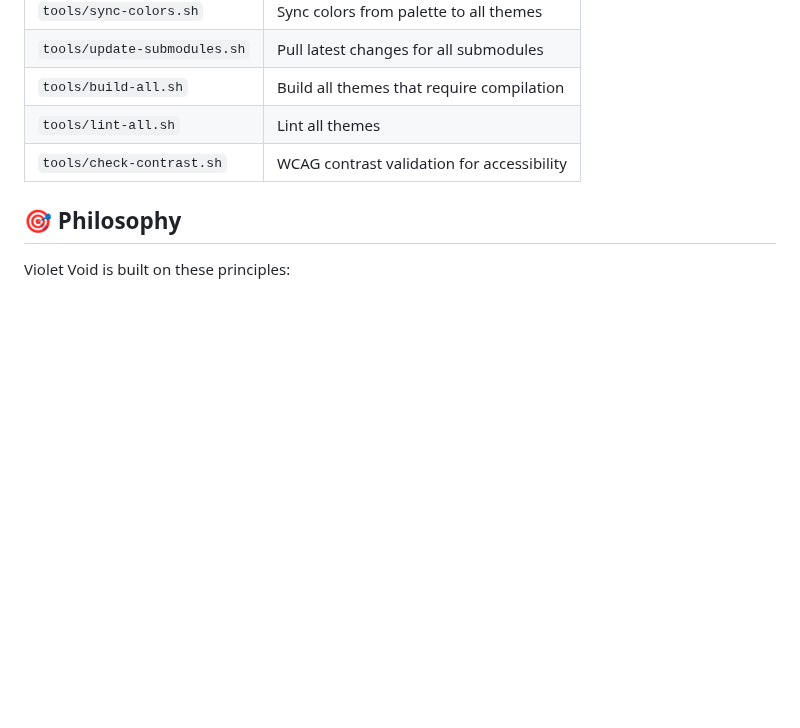
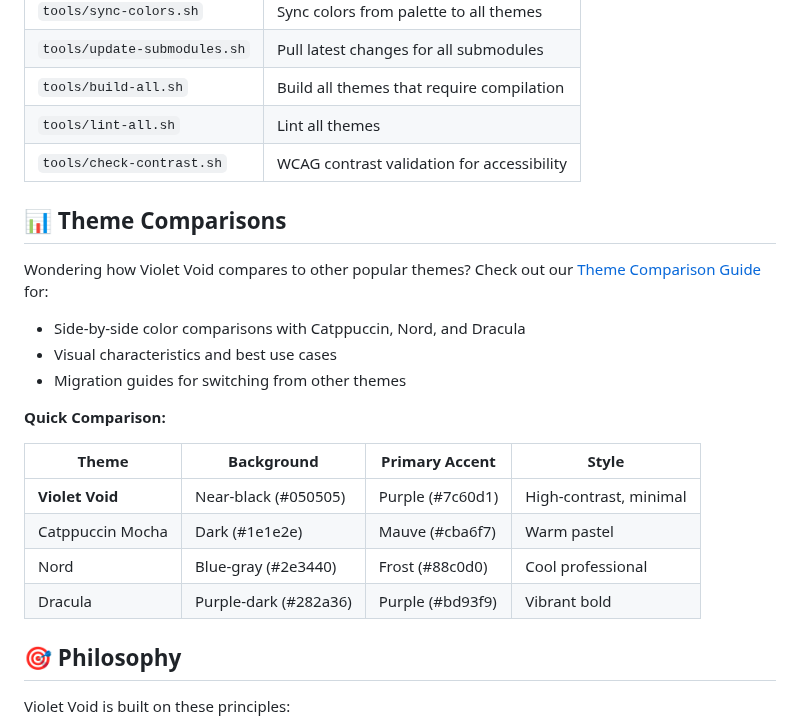
Before and after one commit to aaronedev/violet-void-monorepo, a Markdown page: README.md, the part around the change. Drawn GitHub-style; blank space fills up the shorter version.

```diff
--- a/README.md
+++ b/README.md
@@ -159,6 +159,23 @@ console.log(colors.accents.purple); // #7c60d1
 | `tools/lint-all.sh` | Lint all themes |
 | `tools/check-contrast.sh` | WCAG contrast validation for accessibility |
 
+## 📊 Theme Comparisons
+
+Wondering how Violet Void compares to other popular themes? Check out our [Theme Comparison Guide](./docs/comparisons/README.md) for:
+
+- Side-by-side color comparisons with Catppuccin, Nord, and Dracula
+- Visual characteristics and best use cases
+- Migration guides for switching from other themes
+
+**Quick Comparison:**
+
+| Theme | Background | Primary Accent | Style |
+|-------|------------|----------------|-------|
+| **Violet Void** | Near-black (#050505) | Purple (#7c60d1) | High-contrast, minimal |
+| Catppuccin Mocha | Dark (#1e1e2e) | Mauve (#cba6f7) | Warm pastel |
+| Nord | Blue-gray (#2e3440) | Frost (#88c0d0) | Cool professional |
+| Dracula | Purple-dark (#282a36) | Purple (#bd93f9) | Vibrant bold |
+
 ## 🎯 Philosophy
 
 Violet Void is built on these principles:
```
Also changed, not shown: TODO.md (+6 -6 lines), docs/comparisons/README.md (added, +119 -0 lines).
